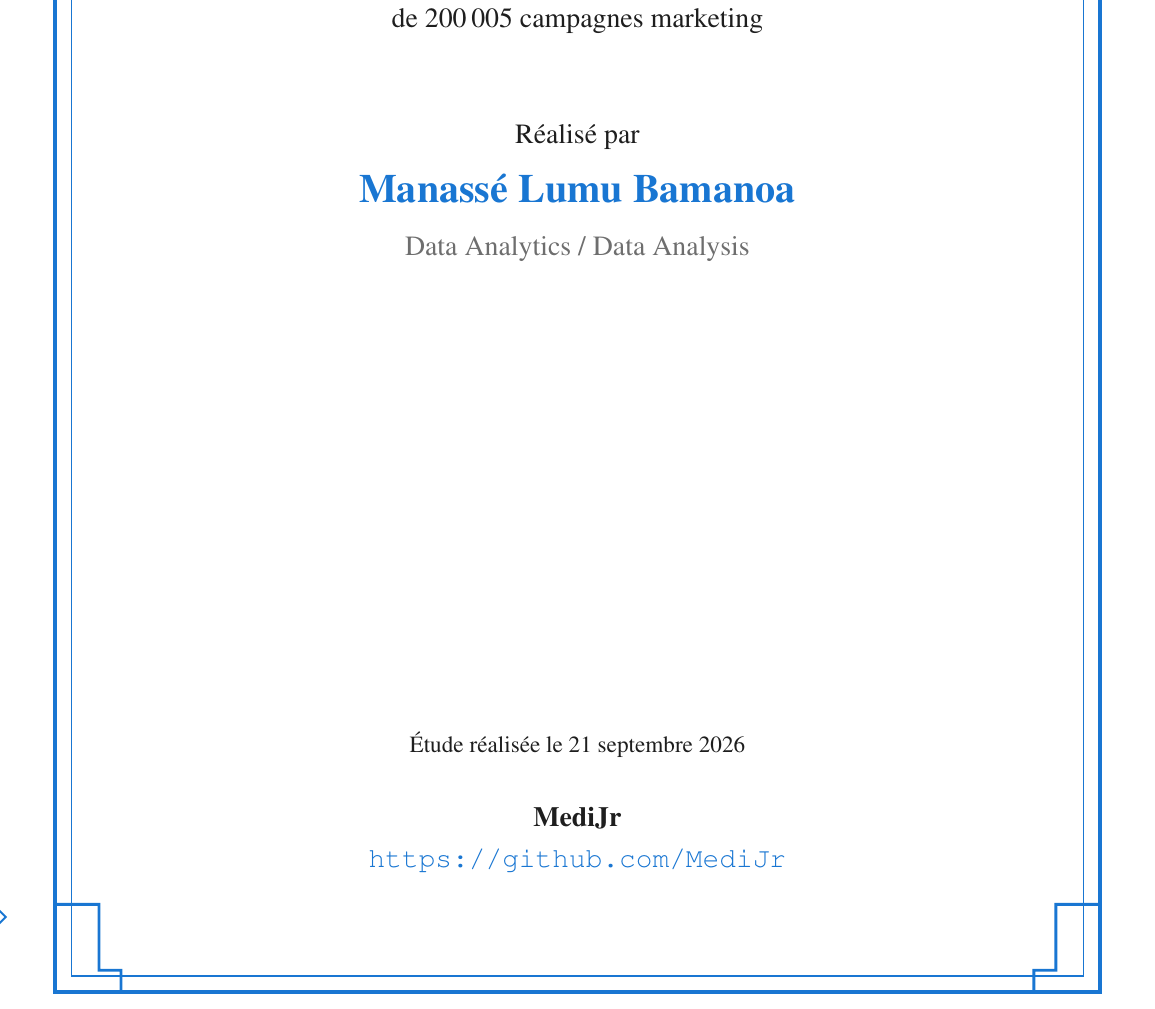
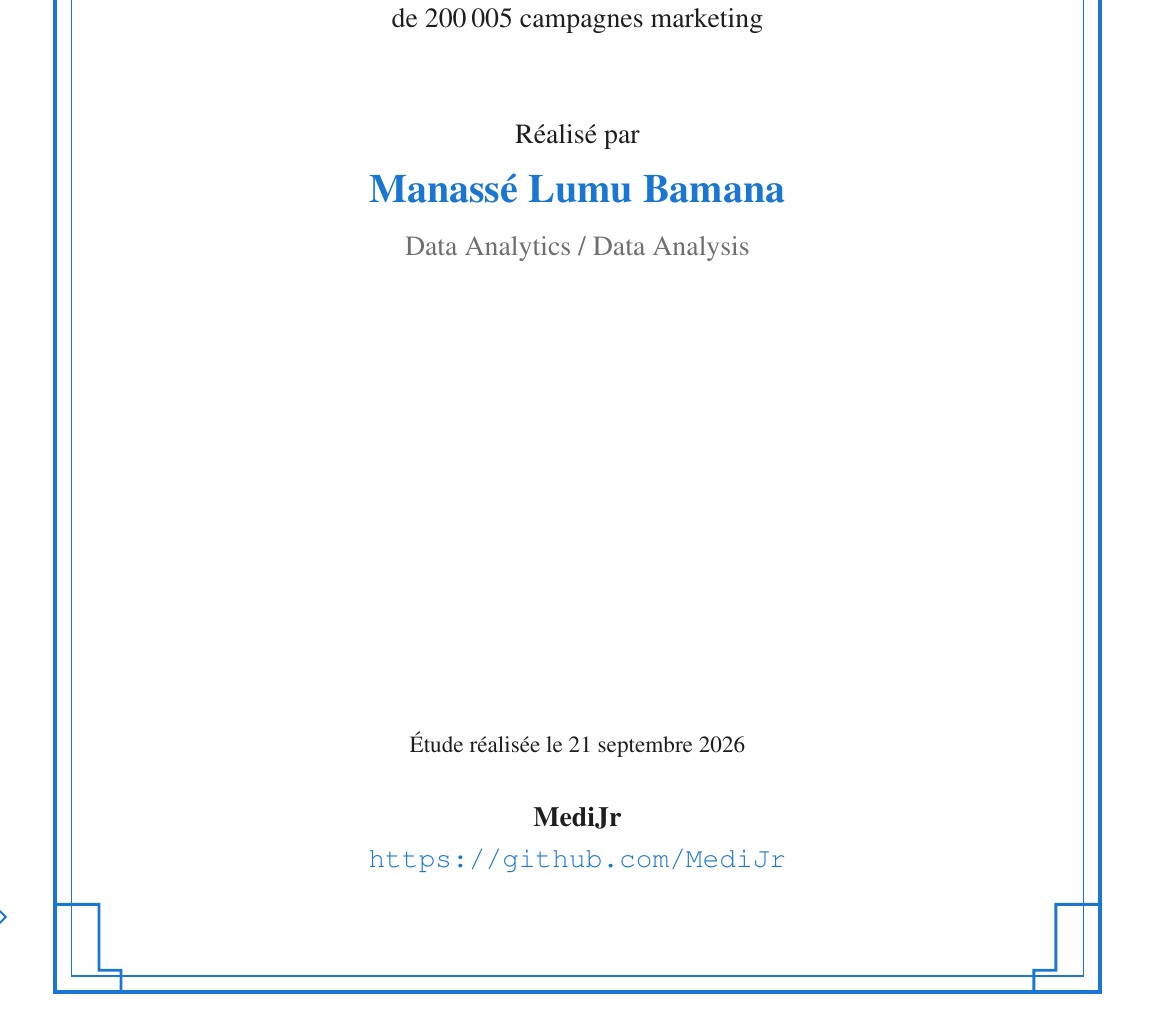
Before and after one commit to MediJr/marketing-campaign-analysis, a LaTeX thesis (report/main.tex, which reads report/config/metadata.tex, report/content/frontmatter/titlepage.tex): part of page 1 of 40, cut so that both start at the same text. Compiled offline with pdfLaTeX.

Commit message:
docs: fix author surname spelling (Bamana)
Correct "Bamanoa" to "Bamana" in the report title page, LaTeX author
metadata and the rebuilt PDF. The rest of the report text is unchanged.

Co-Authored-By: Claude Opus 5.5 <noreply@anthropic.com>

```diff
--- a/report/config/metadata.tex
+++ b/report/config/metadata.tex
@@ -6,7 +6,7 @@
 \renewcommand{\reportsubtitle}{De PostgreSQL à Python : exploration, analyse et visualisation de 200\,005 campagnes marketing}
 \renewcommand{\reporttype}{RAPPORT D'ANALYSE DE DONNÉES}
 
-\renewcommand{\reportauthor}{Manassé Lumu Bamanoa}
+\renewcommand{\reportauthor}{Manassé Lumu Bamana}
 \renewcommand{\studentid}{}
 \renewcommand{\program}{Data Analytics / Data Analysis}
 \renewcommand{\academicyear}{2026}
@@ -31,7 +31,7 @@
 
 \hypersetup{
     pdftitle={Analyse des performances des campagnes marketing},
-    pdfauthor={Manassé Lumu Bamanoa},
+    pdfauthor={Manassé Lumu Bamana},
     pdfsubject={Data Analytics / Data Analysis},
     pdfkeywords={Data Analytics, PostgreSQL, SQL, Python, Pandas, Streamlit}
 }
--- a/report/content/frontmatter/titlepage.tex
+++ b/report/content/frontmatter/titlepage.tex
@@ -62,7 +62,7 @@
         {\large \textcolor{secondarycolor}{de 200\,005 campagnes marketing}}\\[1.6cm]
 
         {\large \textcolor{textcolor}{Réalisé par}}\\[0.4cm]
-        {\LARGE \textcolor{primarycolor}{\textbf{Manassé Lumu Bamanoa}}}\\[0.45cm]
+        {\LARGE \textcolor{primarycolor}{\textbf{Manassé Lumu Bamana}}}\\[0.45cm]
         {\large \textcolor{graycolor}{Data Analytics / Data Analysis}}
 
         \vfill
--- a/report/main.tex
+++ b/report/main.tex
@@ -9,7 +9,7 @@
 \reportsubtitle{De PostgreSQL à Python : exploration, analyse et visualisation de 200\,005 campagnes marketing}
 \reporttype{RAPPORT D'ANALYSE DE DONNÉES}
 
-\reportauthor{Manassé Lumu Bamanoa}
+\reportauthor{Manassé Lumu Bamana}
 \studentid{}
 \program{Data Analytics / Data Analysis}
 \academicyear{2026}
```
Also changed, not shown: rapport_analyse_marketing.pdf, report/rapport_analyse_marketing.pdf.
